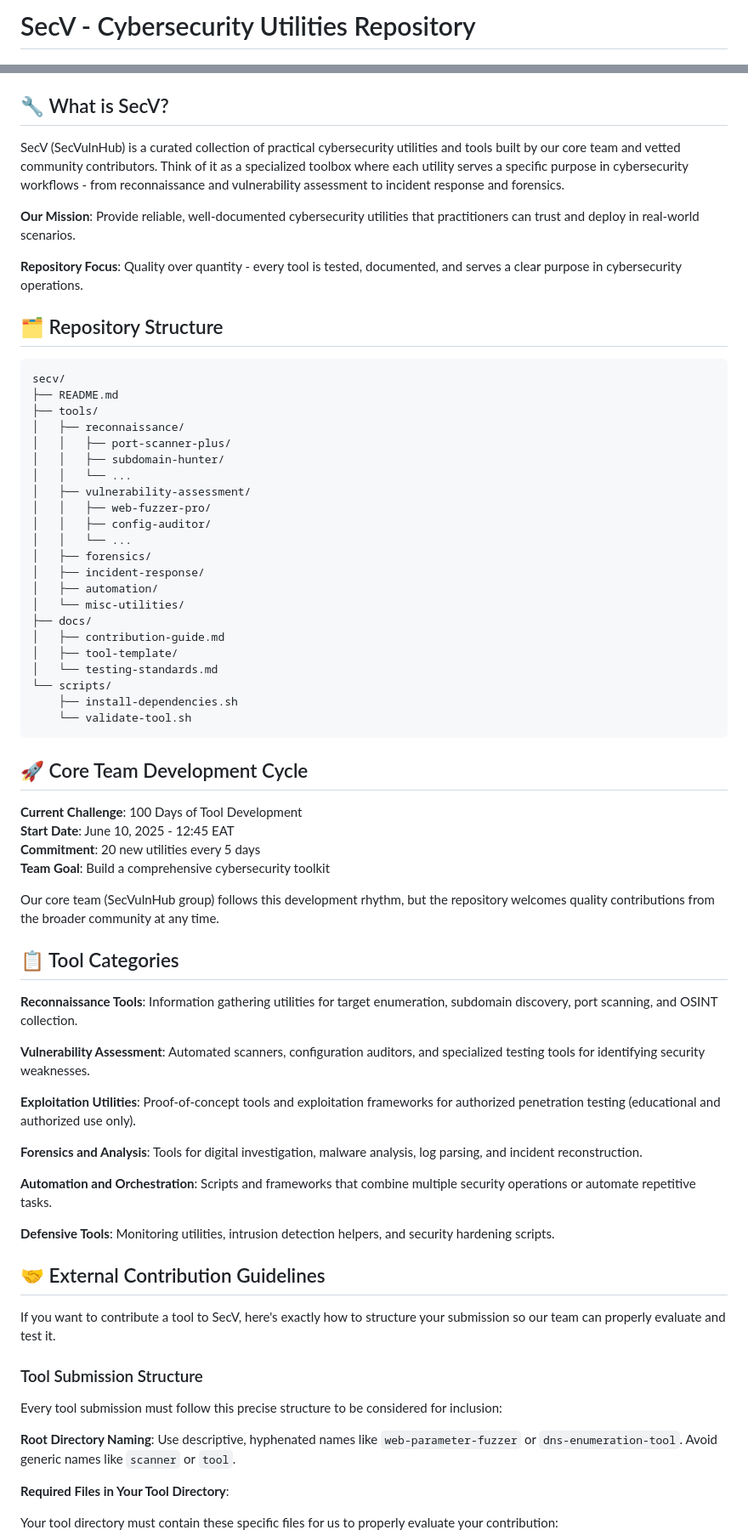
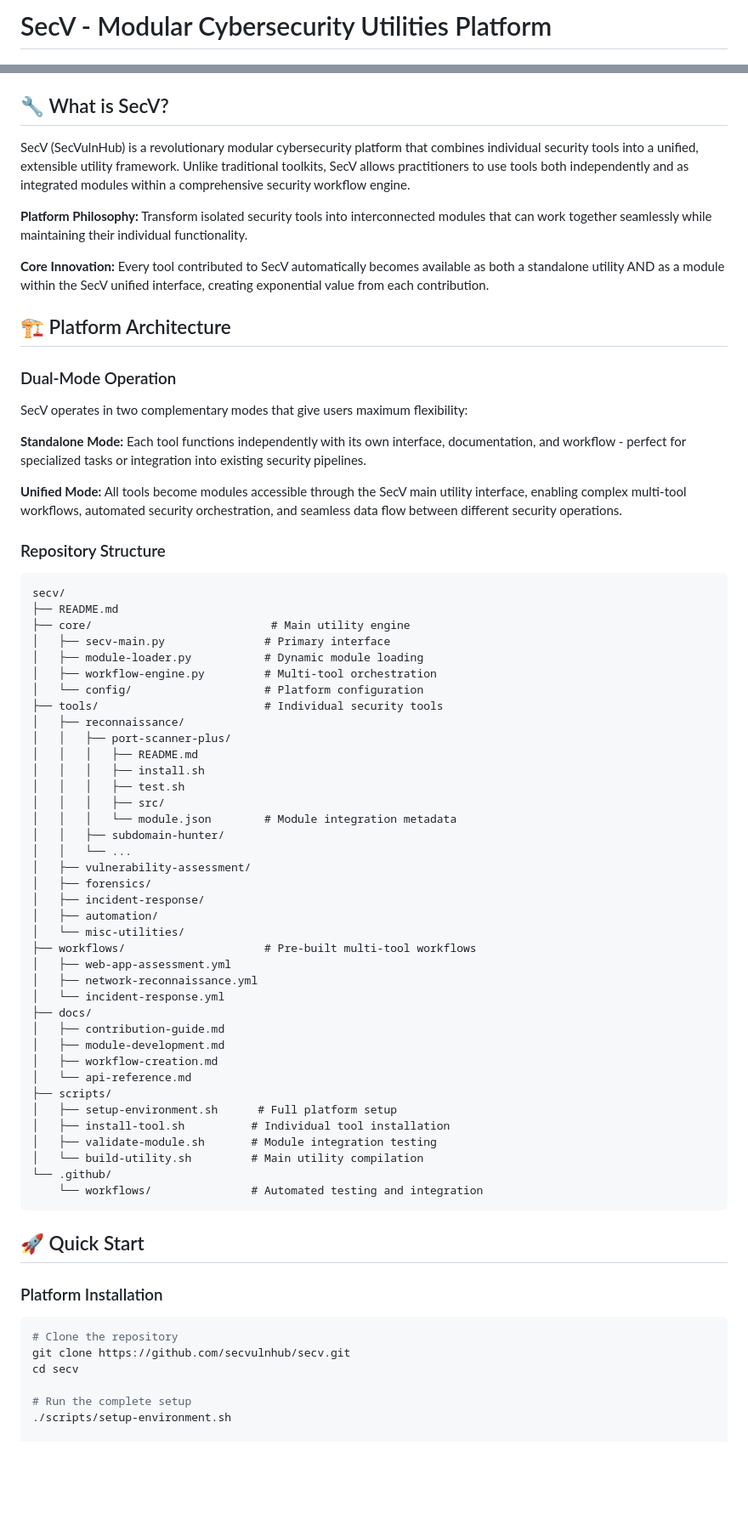
Before and after one commit to secvulnhub/SecV, a Markdown page: README.md, 2 parts joined by grey strips. Shown: that part at 85% size. Rendered like a GitHub page; blank space fills up the shorter version.

````diff
--- a/README.md
+++ b/README.md
@@ -1,5 +1,4 @@
-# SecV - Cybersecurity Utilities Repository
-
+# SecV - Modular Cybersecurity Utilities Platform
 [![License: MIT](https://img.shields.io/badge/License-MIT-yellow.svg)](https://opensource.org/licenses/MIT)
 [![Tools](https://img.shields.io/badge/tools-growing-blue.svg)](tools/)
 [![Contributors Welcome](https://img.shields.io/badge/contributors-welcome-brightgreen.svg)](CONTRIBUTING.md)
@@ -6,73 +6,71 @@
 
 ## 🔧 What is SecV?
 
-SecV (SecVulnHub) is a curated collection of practical cybersecurity utilities and tools built by our core team and vetted community contributors. Think of it as a specialized toolbox where each utility serves a specific purpose in cybersecurity workflows - from reconnaissance and vulnerability assessment to incident response and forensics.
+SecV (SecVulnHub) is a revolutionary modular cybersecurity platform that combines individual security tools into a unified, extensible utility framework. Unlike traditional toolkits, SecV allows practitioners to use tools both independently and as integrated modules within a comprehensive security workflow engine.
 
-**Our Mission**: Provide reliable, well-documented cybersecurity utilities that practitioners can trust and deploy in real-world scenarios.
+**Platform Philosophy:** Transform isolated security tools into interconnected modules that can work together seamlessly while maintaining their individual functionality.
 
-**Repository Focus**: Quality over quantity - every tool is tested, documented, and serves a clear purpose in cybersecurity operations.
+**Core Innovation:** Every tool contributed to SecV automatically becomes available as both a standalone utility AND as a module within the SecV unified interface, creating exponential value from each contribution.
 
-## 🗂️ Repository Structure
+## 🏗️ Platform Architecture
 
+### Dual-Mode Operation
+SecV operates in two complementary modes that give users maximum flexibility:
+
+**Standalone Mode:** Each tool functions independently with its own interface, documentation, and workflow - perfect for specialized tasks or integration into existing security pipelines.
+
+**Unified Mode:** All tools become modules accessible through the SecV main utility interface, enabling complex multi-tool workflows, automated security orchestration, and seamless data flow between different security operations.
+
+### Repository Structure
 ```
 secv/
 ├── README.md
-├── tools/
+├── core/                           # Main utility engine
+│   ├── secv-main.py               # Primary interface
+│   ├── module-loader.py           # Dynamic module loading
+│   ├── workflow-engine.py         # Multi-tool orchestration
+│   └── config/                    # Platform configuration
+├── tools/                         # Individual security tools
 │   ├── reconnaissance/
 │   │   ├── port-scanner-plus/
+│   │   │   ├── README.md
+│   │   │   ├── install.sh
+│   │   │   ├── test.sh
+│   │   │   ├── src/
+│   │   │   └── module.json        # Module integration metadata
 │   │   ├── subdomain-hunter/
 │   │   └── ...
 │   ├── vulnerability-assessment/
-│   │   ├── web-fuzzer-pro/
-│   │   ├── config-auditor/
-│   │   └── ...
 │   ├── forensics/
 │   ├── incident-response/
 │   ├── automation/
 │   └── misc-utilities/
+├── workflows/                     # Pre-built multi-tool workflows
+│   ├── web-app-assessment.yml
+│   ├── network-reconnaissance.yml
+│   └── incident-response.yml
 ├── docs/
 │   ├── contribution-guide.md
-│   ├── tool-template/
-│   └── testing-standards.md
-└── scripts/
-    ├── install-dependencies.sh
-    └── validate-tool.sh
+│   ├── module-development.md
+│   ├── workflow-creation.md
+│   └── api-reference.md
+├── scripts/
+│   ├── setup-environment.sh      # Full platform setup
+│   ├── install-tool.sh          # Individual tool installation
+│   ├── validate-module.sh       # Module integration testing
+│   └── build-utility.sh         # Main utility compilation
+└── .github/
+    └── workflows/               # Automated testing and integration
 ```
 
-## 🚀 Core Team Development Cycle
+## 🚀 Quick Start
 
-**Current Challenge**: 100 Days of Tool Development
-**Start Date**: June 10, 2025 - 12:45 EAT
-**Commitment**: 20 new utilities every 5 days
-**Team Goal**: Build a comprehensive cybersecurity toolkit
+### Platform Installation
+```bash
+# Clone the repository
+git clone https://github.com/secvulnhub/secv.git
+cd secv
 
-Our core team (SecVulnHub group) follows this development rhythm, but the repository welcomes quality contributions from the broader community at any time.
+# Run the complete setup
+./scripts/setup-environment.sh
 
-## 📋 Tool Categories
-
-**Reconnaissance Tools**: Information gathering utilities for target enumeration, subdomain discovery, port scanning, and OSINT collection.
-
-**Vulnerability Assessment**: Automated scanners, configuration auditors, and specialized testing tools for identifying security weaknesses.
-
-**Exploitation Utilities**: Proof-of-concept tools and exploitation frameworks for authorized penetration testing (educational and authorized use only).
-
-**Forensics and Analysis**: Tools for digital investigation, malware analysis, log parsing, and incident reconstruction.
-
-**Automation and Orchestration**: Scripts and frameworks that combine multiple security operations or automate repetitive tasks.
-
-**Defensive Tools**: Monitoring utilities, intrusion detection helpers, and security hardening scripts.
-
-## 🤝 External Contribution Guidelines
-
-If you want to contribute a tool to SecV, here's exactly how to structure your submission so our team can properly evaluate and test it.
-
-### Tool Submission Structure
-
-Every tool submission must follow this precise structure to be considered for inclusion:
-
-**Root Directory Naming**: Use descriptive, hyphenated names like `web-parameter-fuzzer` or `dns-enumeration-tool`. Avoid generic names like `scanner` or `tool`.
-
-**Required Files in Your Tool Directory**:
-
-Your tool directory must contain these specific files for us to properly evaluate your contribution:
-
````
Also changed, not shown: other parts of README.md (+221 -59 lines).
